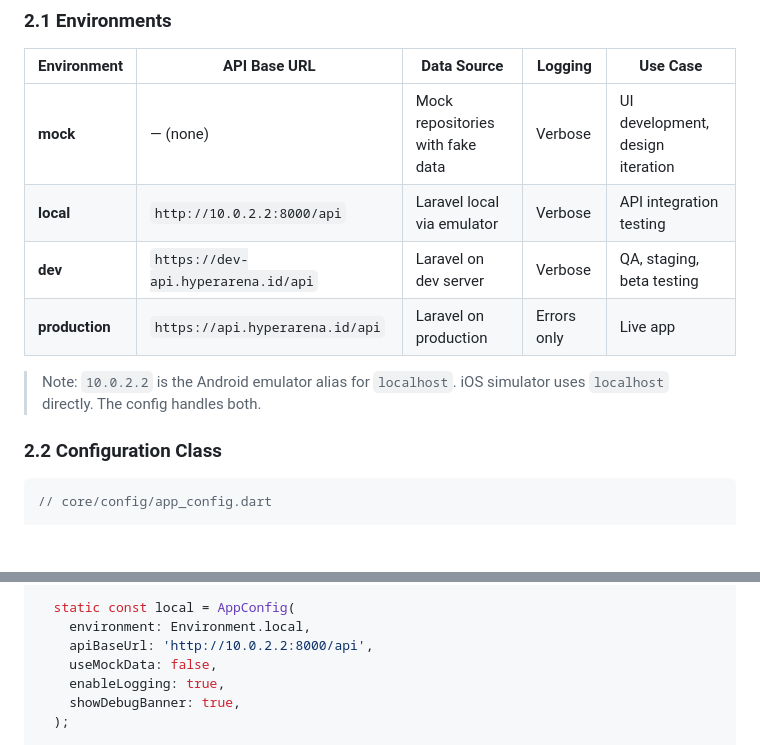
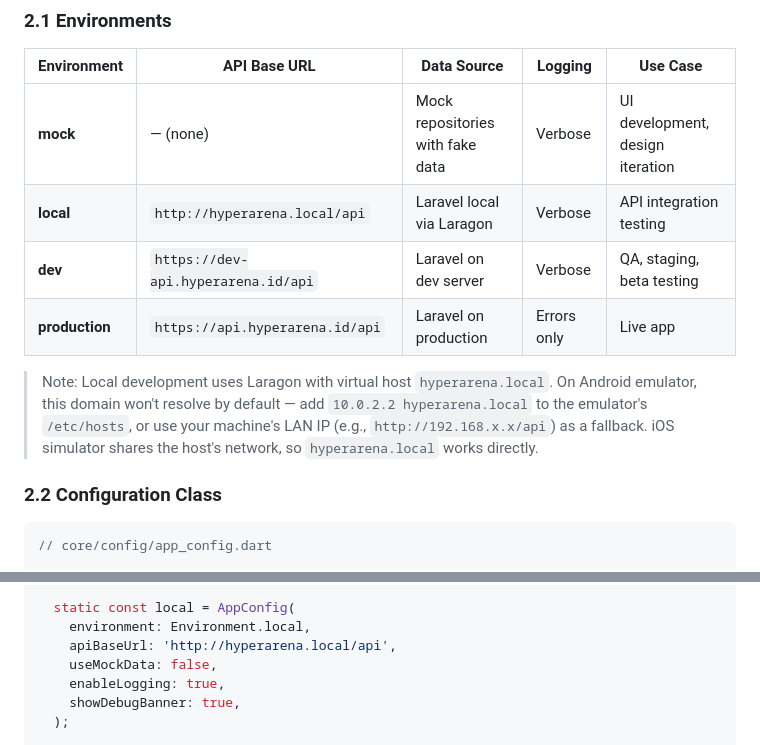
Before and after one commit to ak-rocksdev/hyperarena, a Markdown page: docs/plans/2026-02-07-flutter-architecture-design.md, 2 parts joined by grey strips. Drawn GitHub-style; blank space fills up the shorter version.

Commit message:
docs: update local API URL to Laragon virtual host
Local dev uses hyperarena.local via Laragon instead of localhost/10.0.2.2.
Added emulator DNS note for Android.

```diff
--- a/docs/plans/2026-02-07-flutter-architecture-design.md
+++ b/docs/plans/2026-02-07-flutter-architecture-design.md
@@ -55,11 +55,11 @@ HyperArena supports four environments. Switching is done via separate entry poin
 | Environment | API Base URL | Data Source | Logging | Use Case |
 |-------------|-------------|-------------|---------|----------|
 | **mock** | — (none) | Mock repositories with fake data | Verbose | UI development, design iteration |
-| **local** | `http://10.0.2.2:8000/api` | Laravel local via emulator | Verbose | API integration testing |
+| **local** | `http://hyperarena.local/api` | Laravel local via Laragon | Verbose | API integration testing |
 | **dev** | `https://dev-api.hyperarena.id/api` | Laravel on dev server | Verbose | QA, staging, beta testing |
 | **production** | `https://api.hyperarena.id/api` | Laravel on production | Errors only | Live app |
 
-> Note: `10.0.2.2` is the Android emulator alias for `localhost`. iOS simulator uses `localhost` directly. The config handles both.
+> Note: Local development uses Laragon with virtual host `hyperarena.local`. On Android emulator, this domain won't resolve by default — add `10.0.2.2 hyperarena.local` to the emulator's `/etc/hosts`, or use your machine's LAN IP (e.g., `http://192.168.x.x/api`) as a fallback. iOS simulator shares the host's network, so `hyperarena.local` works directly.
 
 ### 2.2 Configuration Class
 
@@ -101,7 +101,7 @@ class AppConfig {
 
   static const local = AppConfig(
     environment: Environment.local,
-    apiBaseUrl: 'http://10.0.2.2:8000/api',
+    apiBaseUrl: 'http://hyperarena.local/api',
     useMockData: false,
     enableLogging: true,
     showDebugBanner: true,
```
